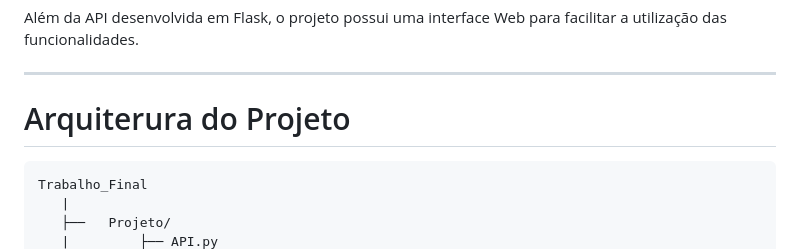
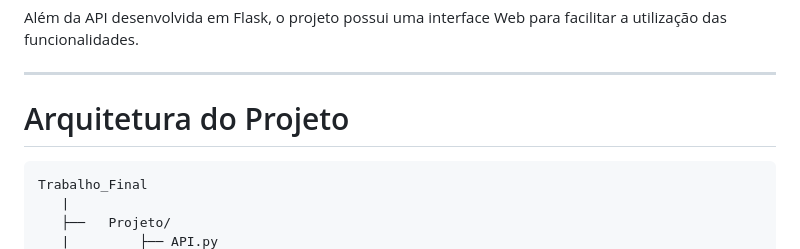
Before and after one commit to LeonardoSilveira-BR/Desenvolvimento-De-Software, a Markdown page: README.md, the part around the change. GitHub-like rendering.

Commit message:
Fix typo in project architecture section

````diff
--- a/README.md
+++ b/README.md
@@ -10,7 +10,7 @@ Além da API desenvolvida em Flask, o projeto possui uma interface Web para faci
 
 ---
 
-# Arquiterura do Projeto
+# Arquitetura do Projeto
 
 ```
 Trabalho_Final
````
